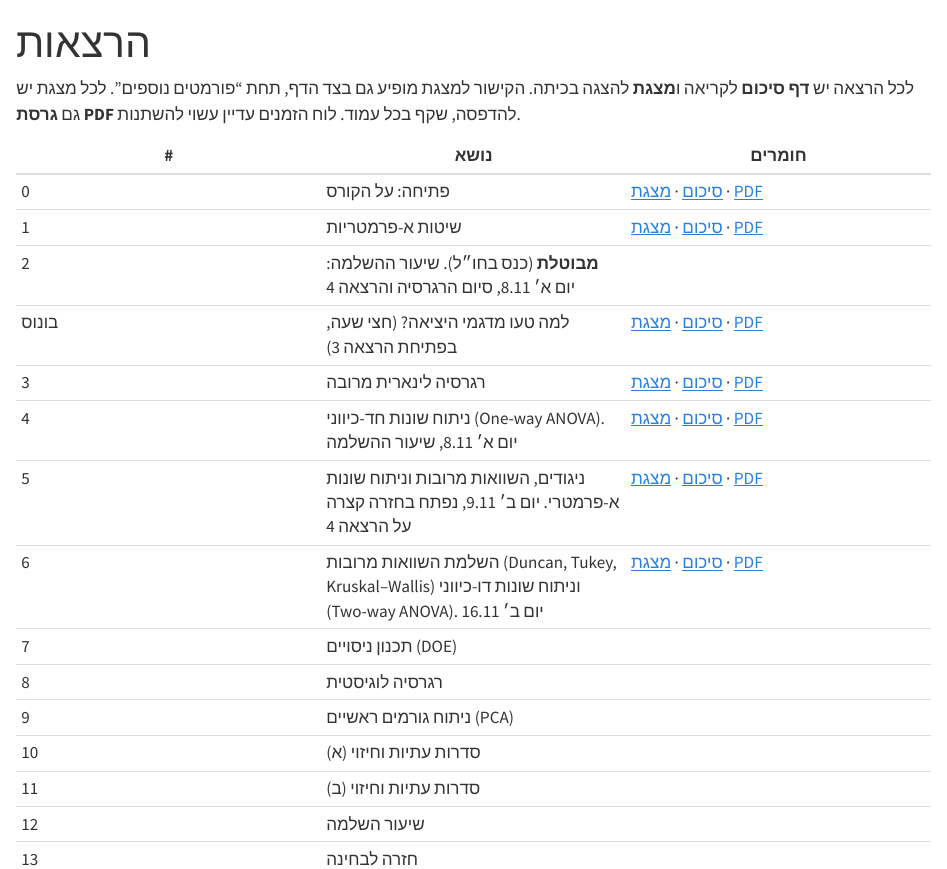
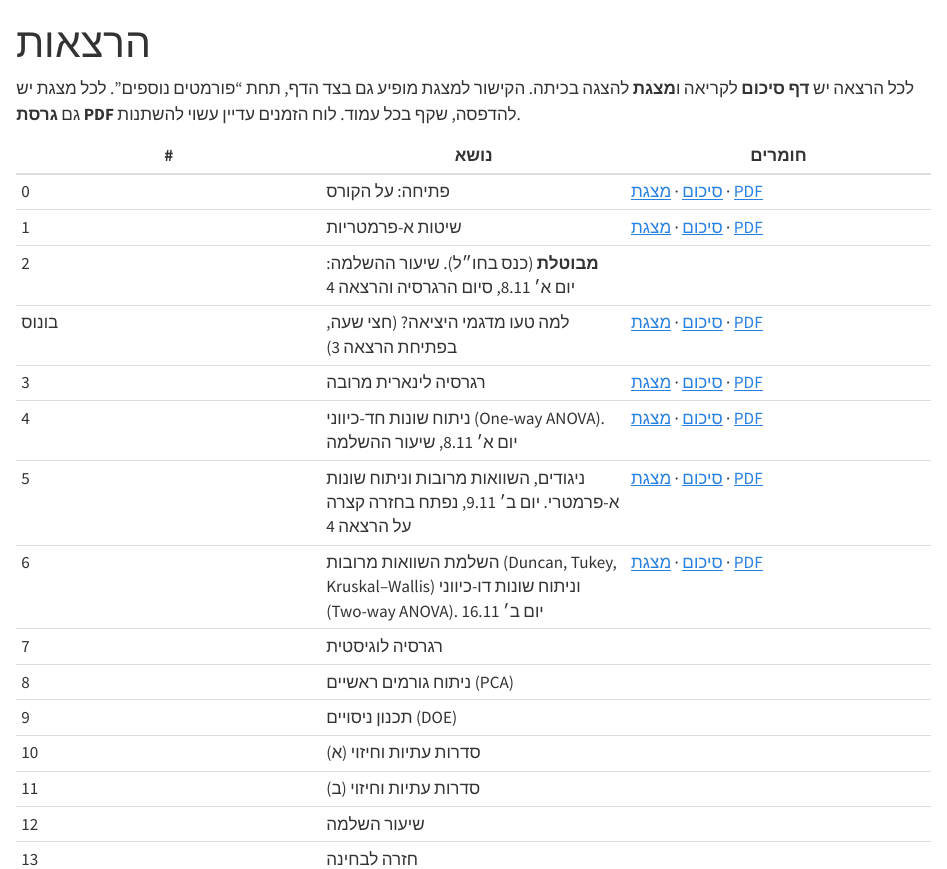
Before and after one commit to adisarid/nanas-tau, a Quarto document (lectures.qmd): the page in a window 1100 px wide, from its top. Rendered offline with R 4.5, knitr and Pandoc in place of Quarto, with nearby package versions.

Commit message:
Move logistic regression and PCA before DOE in the schedule
Co-Authored-By: Claude Opus 5.5 <noreply@anthropic.com>
Claude-Session: https://claude.ai/code/session_01F7NUNyTaE4BENw7rFaxwad

```diff
--- a/_quarto.yml
+++ b/_quarto.yml
@@ -70,7 +70,7 @@
         aria-label: GitHub
   page-footer:
     center: "ד״ר עדי שריד · הפקולטה להנדסה, אוניברסיטת תל אביב · תשפ״ז"
-    right: "עודכן לאחרונה: 15.11.2026"   # update on every push to main (see README)
+    right: "עודכן לאחרונה: 19.11.2026"   # update on every push to main (see README)
 
 format:
   html:
--- a/lectures.qmd
+++ b/lectures.qmd
@@ -15,9 +15,9 @@
 | 4 | ניתוח שונות חד-כיווני (One-way ANOVA). יום א׳ 8.11, שיעור ההשלמה | [סיכום](lectures/04-one-way-anova.qmd) · [מצגת](lectures/04-one-way-anova-slides.html) · [PDF](lectures/pdf/04-one-way-anova-slides.pdf) |
 | 5 | ניגודים, השוואות מרובות וניתוח שונות א-פרמטרי. יום ב׳ 9.11, נפתח בחזרה קצרה על הרצאה 4 | [סיכום](lectures/05-contrasts-multiple-comparisons.qmd) · [מצגת](lectures/05-contrasts-multiple-comparisons-slides.html) · [PDF](lectures/pdf/05-contrasts-multiple-comparisons-slides.pdf) |
 | 6 | השלמת השוואות מרובות ([Duncan]{.en}, [Tukey]{.en}, [Kruskal–Wallis]{.en}) וניתוח שונות דו-כיווני (Two-way ANOVA). יום ב׳ 16.11 | [סיכום](lectures/06-two-way-anova.qmd) · [מצגת](lectures/06-two-way-anova-slides.html) · [PDF](lectures/pdf/06-two-way-anova-slides.pdf) |
-| 7 | תכנון ניסויים (DOE) | |
-| 8 | רגרסיה לוגיסטית | |
-| 9 | ניתוח גורמים ראשיים (PCA) | |
+| 7 | רגרסיה לוגיסטית | |
+| 8 | ניתוח גורמים ראשיים (PCA) | |
+| 9 | תכנון ניסויים (DOE) | |
 | 10 | סדרות עתיות וחיזוי (א) | |
 | 11 | סדרות עתיות וחיזוי (ב) | |
 | 12 | שיעור השלמה | |
```
Also changed, not shown: syllabus.qmd (+3 -3 lines), README.md.
